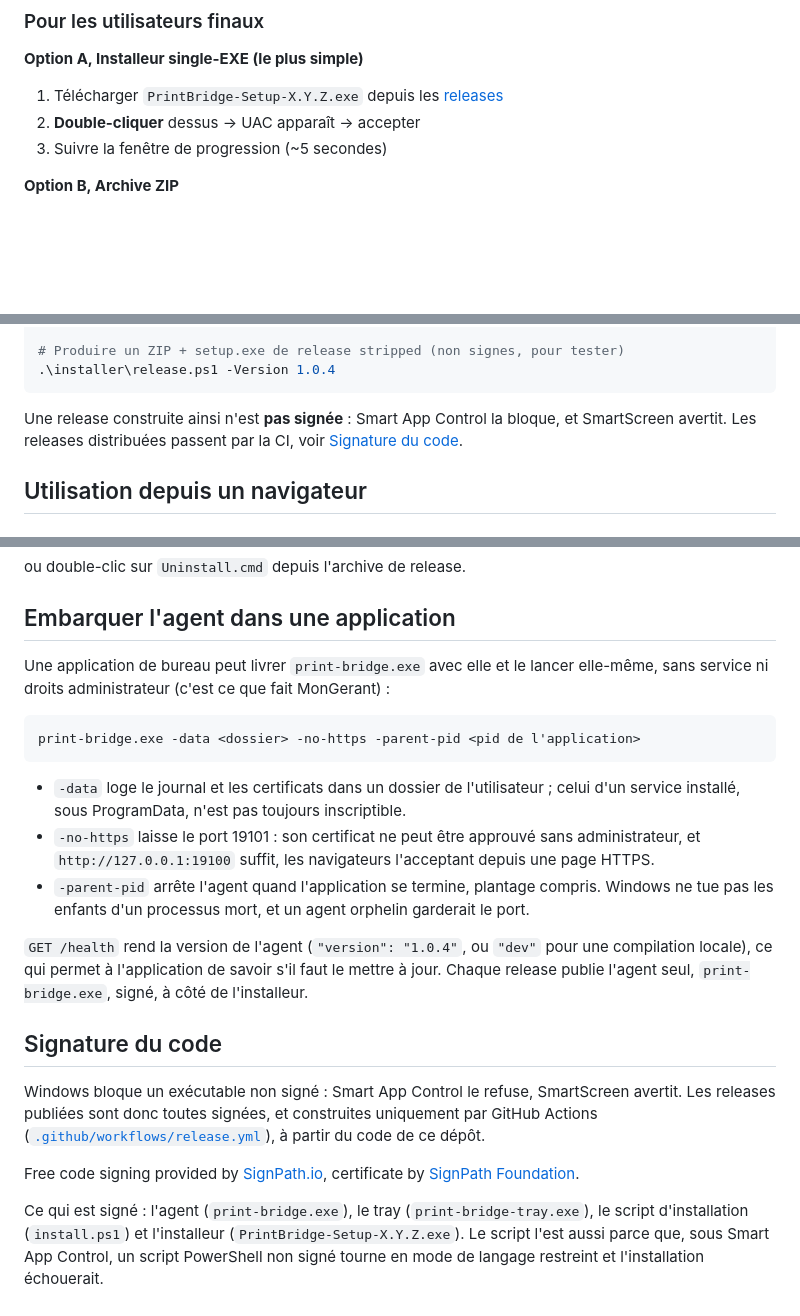
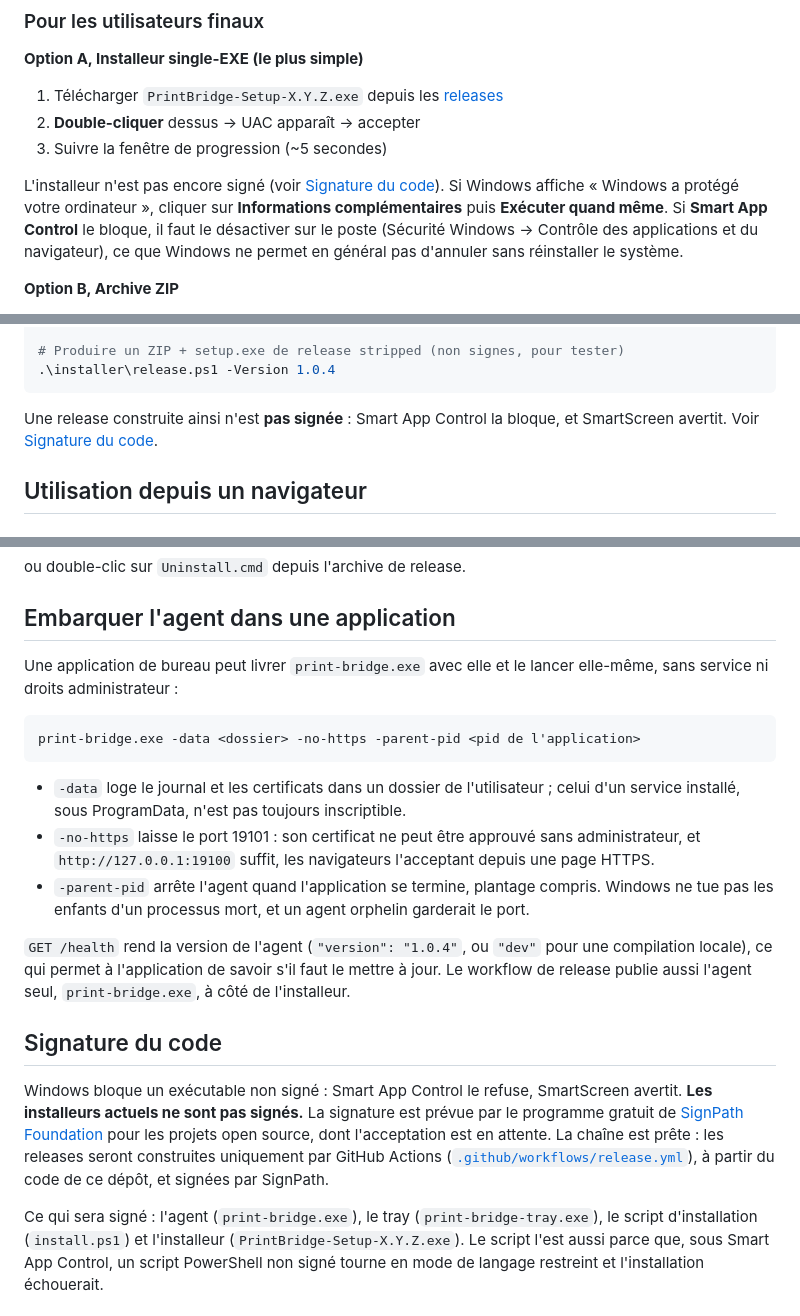
Before and after one commit to gmetenou7/POS-PRINTER-DRIVER-FOR-NGX-POS-PRINT-IN-WINDOWS, a Markdown page: README.md, 3 parts joined by grey strips. Rendered like a GitHub page; blank space fills up the shorter version.

Commit message:
docs(readme): installeurs pas encore signes, et que faire face au blocage
La signature par SignPath Foundation est en attente : les installeurs
actuels ne sont pas signes. Le README ne le presentait plus comme
acquis, et indique quoi faire devant SmartScreen ou Smart App Control.
La mention d'une application qui embarque l'agent est retiree.

````diff
--- a/README.md
+++ b/README.md
@@ -98,6 +98,12 @@ Toutes les phases sont livrées. L'agent supporte cinq canaux de communication e
 2. **Double-cliquer** dessus → UAC apparaît → accepter
 3. Suivre la fenêtre de progression (~5 secondes)
 
+L'installeur n'est pas encore signé (voir [Signature du code](#signature-du-code)). Si Windows
+affiche « Windows a protégé votre ordinateur », cliquer sur **Informations complémentaires** puis
+**Exécuter quand même**. Si **Smart App Control** le bloque, il faut le désactiver sur le poste
+(Sécurité Windows → Contrôle des applications et du navigateur), ce que Windows ne permet en
+général pas d'annuler sans réinstaller le système.
+
 **Option B, Archive ZIP**
 
 1. Télécharger `print-bridge-X.Y.Z-windows-amd64.zip`
@@ -128,7 +134,7 @@ go build -ldflags "-H=windowsgui" -o bin\print-bridge-tray.exe .\cmd\tray
 ```
 
 Une release construite ainsi n'est **pas signée** : Smart App Control la bloque, et SmartScreen
-avertit. Les releases distribuées passent par la CI, voir [Signature du code](#signature-du-code).
+avertit. Voir [Signature du code](#signature-du-code).
 
 ## Utilisation depuis un navigateur
 
@@ -384,7 +390,7 @@ ou double-clic sur `Uninstall.cmd` depuis l'archive de release.
 ## Embarquer l'agent dans une application
 
 Une application de bureau peut livrer `print-bridge.exe` avec elle et le lancer elle-même, sans
-service ni droits administrateur (c'est ce que fait MonGerant) :
+service ni droits administrateur :
 
 ```
 print-bridge.exe -data <dossier> -no-https -parent-pid <pid de l'application>
@@ -398,19 +404,19 @@ print-bridge.exe -data <dossier> -no-https -parent-pid <pid de l'application>
   pas les enfants d'un processus mort, et un agent orphelin garderait le port.
 
 `GET /health` rend la version de l'agent (`"version": "1.0.4"`, ou `"dev"` pour une compilation
-locale), ce qui permet à l'application de savoir s'il faut le mettre à jour. Chaque release publie
-l'agent seul, `print-bridge.exe`, signé, à côté de l'installeur.
+locale), ce qui permet à l'application de savoir s'il faut le mettre à jour. Le workflow de
+release publie aussi l'agent seul, `print-bridge.exe`, à côté de l'installeur.
 
 ## Signature du code
 
-Windows bloque un exécutable non signé : Smart App Control le refuse, SmartScreen avertit. Les
-releases publiées sont donc toutes signées, et construites uniquement par GitHub Actions
-([`.github/workflows/release.yml`](.github/workflows/release.yml)), à partir du code de ce dépôt.
+Windows bloque un exécutable non signé : Smart App Control le refuse, SmartScreen avertit.
+**Les installeurs actuels ne sont pas signés.** La signature est prévue par le programme gratuit
+de [SignPath Foundation](https://signpath.org/) pour les projets open source, dont l'acceptation
+est en attente. La chaîne est prête : les releases seront construites uniquement par GitHub
+Actions ([`.github/workflows/release.yml`](.github/workflows/release.yml)), à partir du code de ce
+dépôt, et signées par SignPath.
 
-Free code signing provided by [SignPath.io](https://about.signpath.io/), certificate by
-[SignPath Foundation](https://signpath.org/).
-
-Ce qui est signé : l'agent (`print-bridge.exe`), le tray (`print-bridge-tray.exe`), le script
+Ce qui sera signé : l'agent (`print-bridge.exe`), le tray (`print-bridge-tray.exe`), le script
 d'installation (`install.ps1`) et l'installeur (`PrintBridge-Setup-X.Y.Z.exe`). Le script l'est
 aussi parce que, sous Smart App Control, un script PowerShell non signé tourne en mode de langage
 restreint et l'installation échouerait.
````
